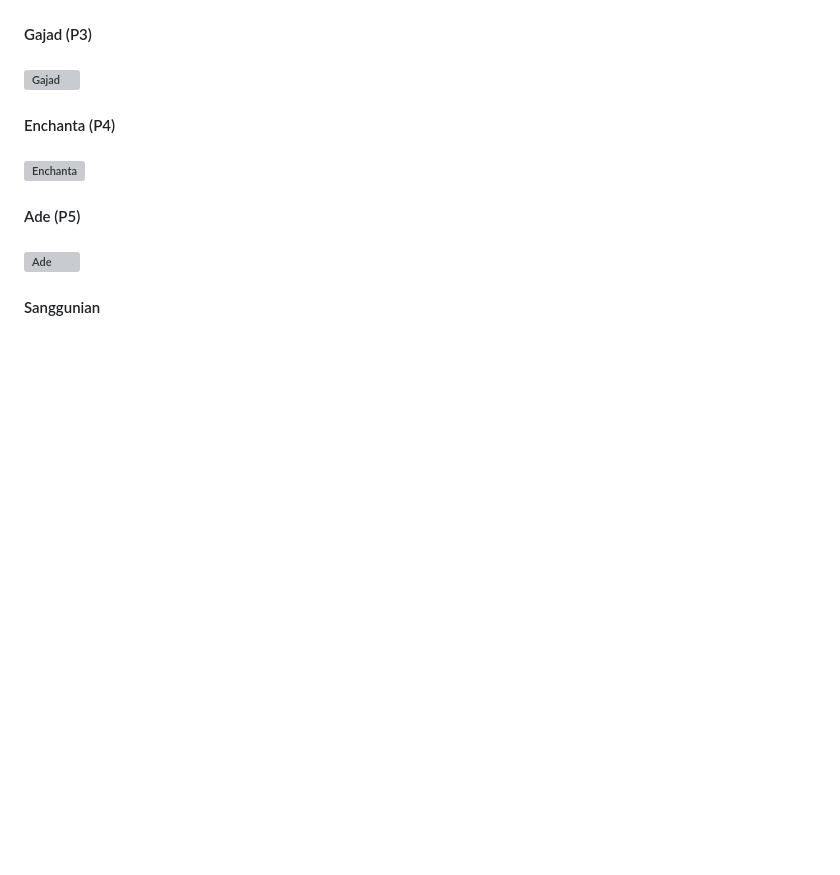
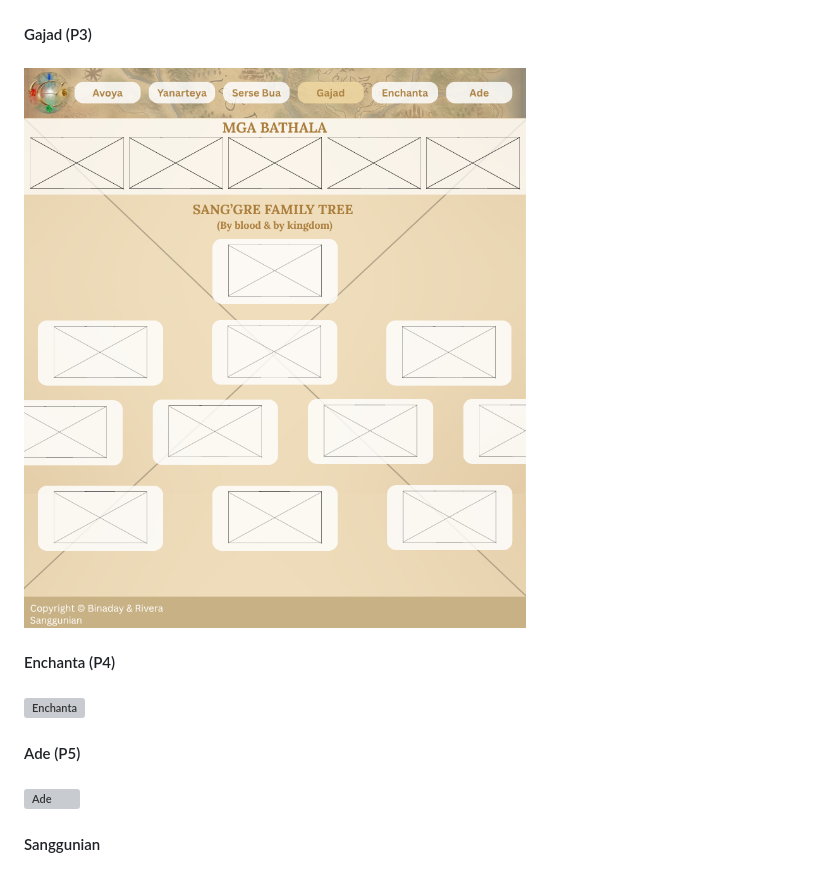
Before and after one commit to iyasrxz/WDProjLithiumBinadayRivera, a Markdown page: README.md, the part around the change. GitHub-like rendering; blank space fills up the shorter version; grey boxes are pictures that could not be loaded.

Commit message:
Add image link for Gajad in README.md

```diff
--- a/README.md
+++ b/README.md
@@ -31,7 +31,7 @@
 #### Serse Bua (P2)
 #### ![Serse Bua](https://github.com/iyasrxz/WDProjLithiumBinadayRivera/blob/f3fe70ad32841a939e5a2a0ecfa049ab724a2cab/images/Serse%20Bua.png)
 #### Gajad (P3)
-#### ![Gajad]()
+#### ![Gajad](https://github.com/iyasrxz/WDProjLithiumBinadayRivera/blob/8ba15b58874ee8713e6e7e8e1fbeaedf55fda359/images/Gajad.png)
 #### Enchanta (P4)
 #### ![Enchanta]()
 #### Ade (P5)
```
